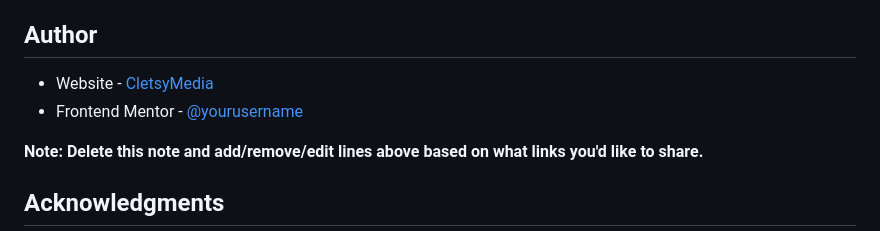
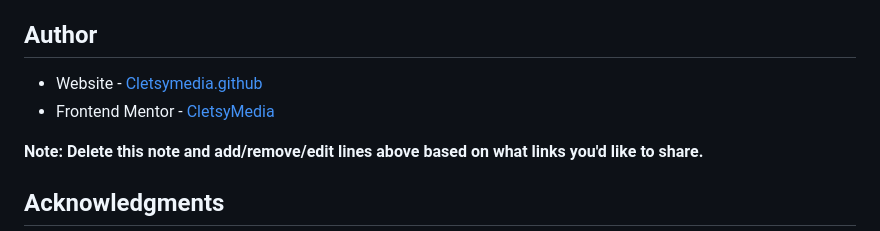
Before and after one commit to CletsyMedia/Age_Calculator, a Markdown page: README.md, the part around the change. GitHub-like rendering.

```diff
--- a/README.md
+++ b/README.md
@@ -78,8 +78,8 @@ Feel free to use any workflow that you feel comfortable with. Below is a suggest
 
 ## Author
 
-- Website - [CletsyMedia](https://cletsymedia.github.io/Prof-Portfolio/)
-- Frontend Mentor - [@yourusername](https://www.frontendmentor.io/profile/CletsyMedia)
+- Website - [Cletsymedia.github](https://cletsymedia.github.io/Prof-Portfolio/)
+- Frontend Mentor - [CletsyMedia](https://www.frontendmentor.io/profile/CletsyMedia)
 
 
 **Note: Delete this note and add/remove/edit lines above based on what links you'd like to share.**
```
